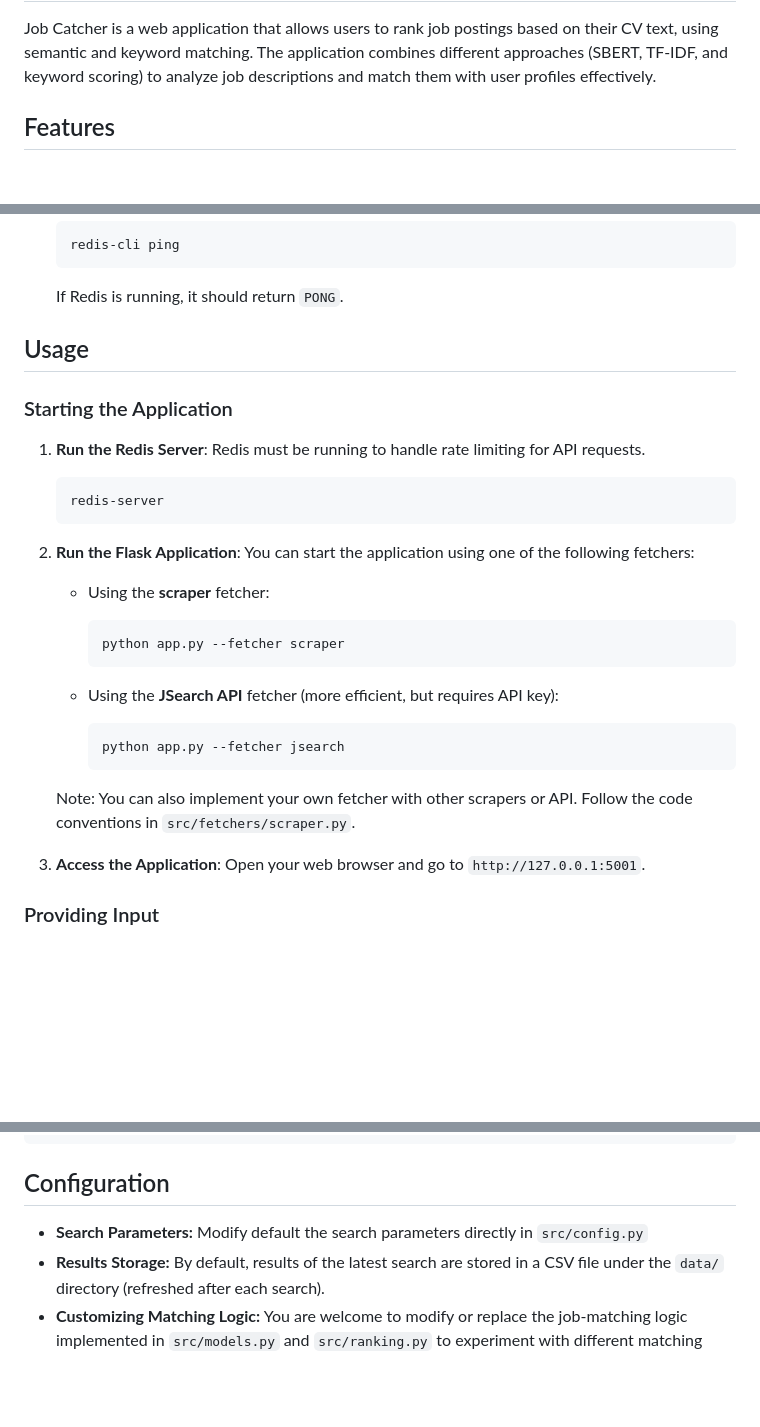
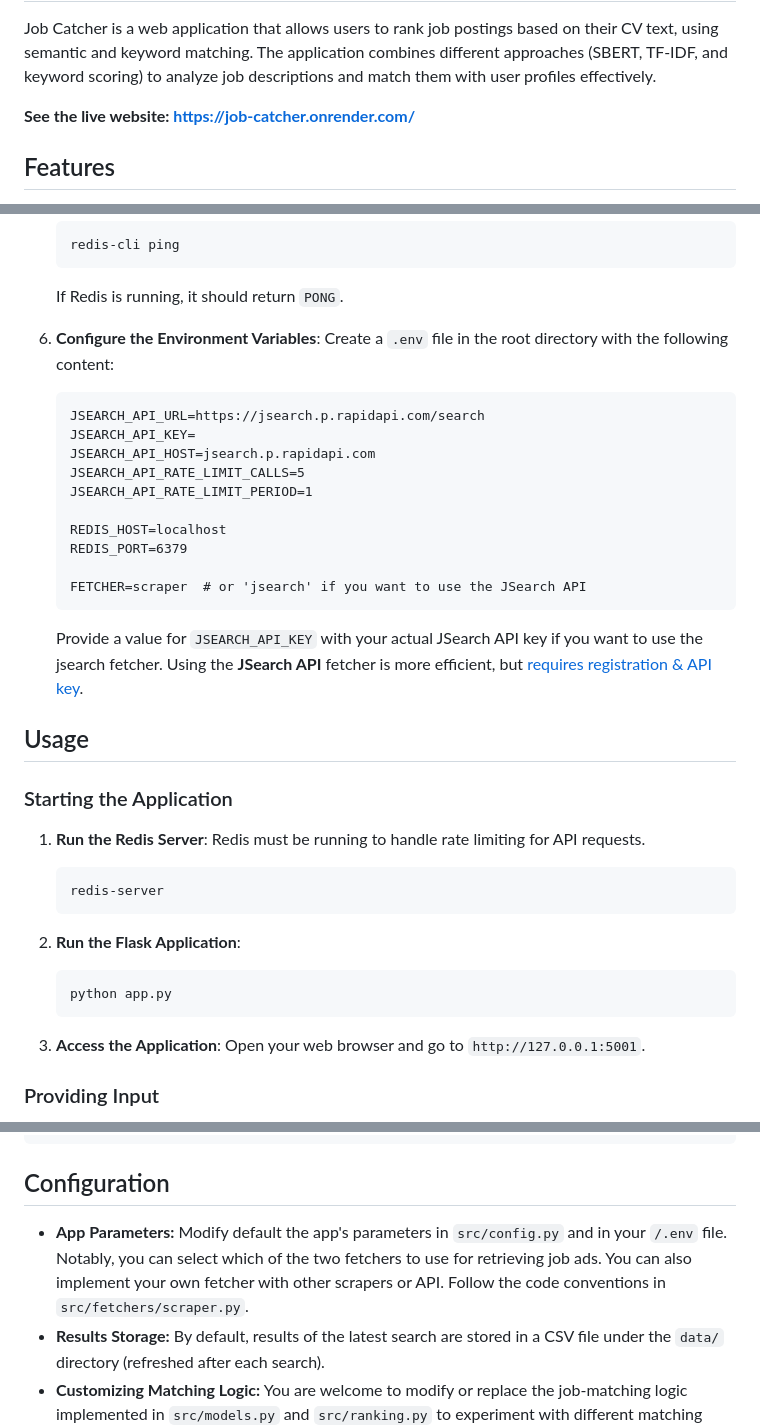
Before and after one commit to Woolball/job-catcher, a Markdown page: README.md, 3 parts joined by grey strips. Rendered like a GitHub page; blank space fills up the shorter version.

Commit message:
Updated documentation

````diff
--- a/README.md
+++ b/README.md
@@ -2,5 +5,7 @@
 
 Job Catcher is a web application that allows users to rank job postings based on their CV text, using semantic and keyword matching. The application combines different approaches (SBERT, TF-IDF, and keyword scoring) to analyze job descriptions and match them with user profiles effectively.
+
+**See the live website: https://job-catcher.onrender.com/**
 
 ## Features
 - **Job Aggregator**: Fetches jobs from LinkedIn, Glassdoor, and Indeed.
@@ -44,6 +49,24 @@ Job Catcher is a web application that allows users to rank job postings based on
     redis-cli ping
     ```
     If Redis is running, it should return `PONG`.
+6. **Configure the Environment Variables**:
+   Create a `.env` file in the root directory with the following content:
+
+    ```
+    JSEARCH_API_URL=https://jsearch.p.rapidapi.com/search
+    JSEARCH_API_KEY=
+    JSEARCH_API_HOST=jsearch.p.rapidapi.com
+    JSEARCH_API_RATE_LIMIT_CALLS=5
+    JSEARCH_API_RATE_LIMIT_PERIOD=1
+
+    REDIS_HOST=localhost
+    REDIS_PORT=6379
+
+    FETCHER=scraper  # or 'jsearch' if you want to use the JSearch API
+    ```
+
+    Provide a value for `JSEARCH_API_KEY` with your actual JSearch API key if you want to use the jsearch fetcher. Using the **JSearch API** fetcher is more efficient, but [requires registration & API key](https://rapidapi.com/letscrape-6bRBa3QguO5/api/jsearch).
+
 
 ## Usage
 
@@ -56,19 +79,9 @@ Job Catcher is a web application that allows users to rank job postings based on
     ```
 
 2. **Run the Flask Application**:
-    You can start the application using one of the following fetchers:
-
-    - Using the **scraper** fetcher:
       ```bash
-      python app.py --fetcher scraper
+      python app.py
       ```
-
-    - Using the **JSearch API** fetcher (more efficient, but requires API key):
-      ```bash
-      python app.py --fetcher jsearch
-      ```
-   Note: You can also implement your own fetcher with other scrapers or API. Follow the code conventions in `src/fetchers/scraper.py`.
-
 3. **Access the Application**:
    Open your web browser and go to `http://127.0.0.1:5001`.
 
@@ -114,7 +127,7 @@ After submitting the form, the application will display a ranked list of job pos
 ```
 ## Configuration
 
-- **Search Parameters:** Modify default the search parameters directly in `src/config.py`
+- **App Parameters:** Modify default the app's parameters in `src/config.py` and in your `/.env` file. Notably, you can select which of the two fetchers to use for retrieving job ads. You can also implement your own fetcher with other scrapers or API. Follow the code conventions in `src/fetchers/scraper.py`.
 - **Results Storage:** By default, results of the latest search are stored in a CSV file under the `data/` directory (refreshed after each search).
 - **Customizing Matching Logic:** You are welcome to modify or replace the job-matching logic implemented in `src/models.py` and `src/ranking.py` to experiment with different matching strategies.
 
````
Also changed, not shown: other parts of README.md (+4 -1 lines).
